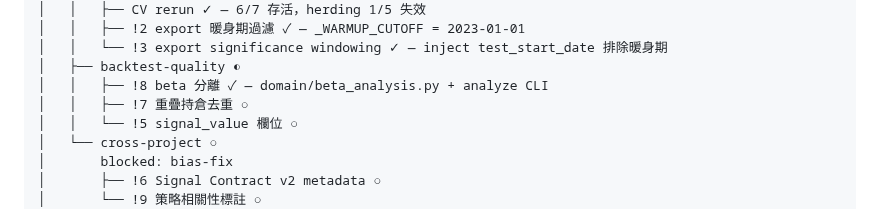
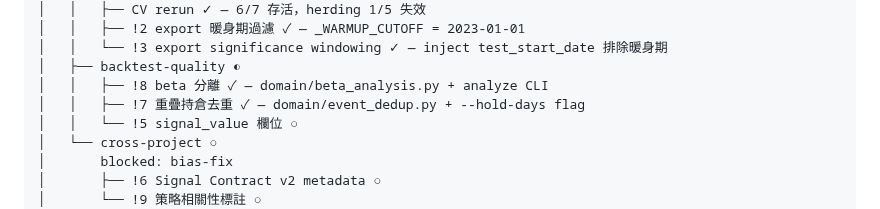
Before and after one commit to vikhuang/ws-branch, a Markdown page: ROADMAP.md, the part around the change. Drawn GitHub-style.

Commit message:
docs: mark !7 event dedup done
Co-Authored-By: Claude Opus 4.6 (1M context) <noreply@anthropic.com>

```diff
--- a/ROADMAP.md
+++ b/ROADMAP.md
@@ -64,7 +64,7 @@ ws-branch
 │   │   └── !3 export significance windowing ✓ — inject test_start_date 排除暖身期
 │   ├── backtest-quality ◐
 │   │   ├── !8 beta 分離 ✓ — domain/beta_analysis.py + analyze CLI
-│   │   ├── !7 重疊持倉去重 ○
+│   │   ├── !7 重疊持倉去重 ✓ — domain/event_dedup.py + --hold-days flag
 │   │   └── !5 signal_value 欄位 ○
 │   └── cross-project ○
 │       blocked: bias-fix
```
